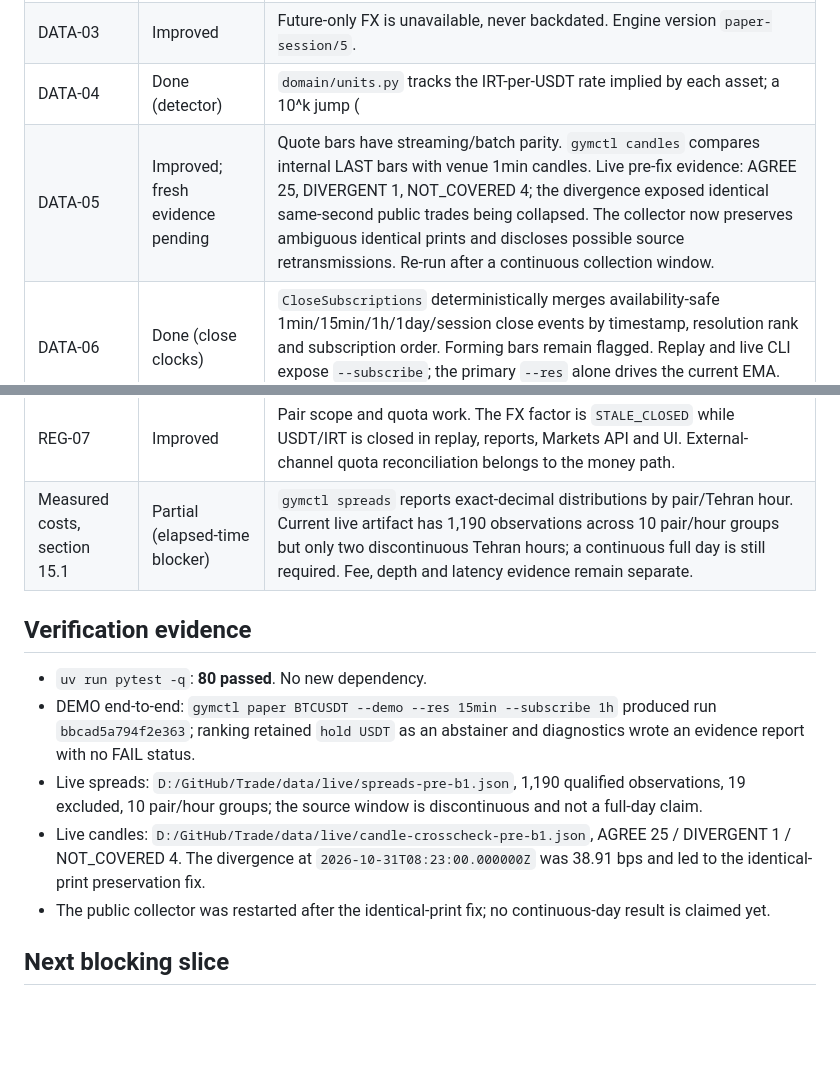
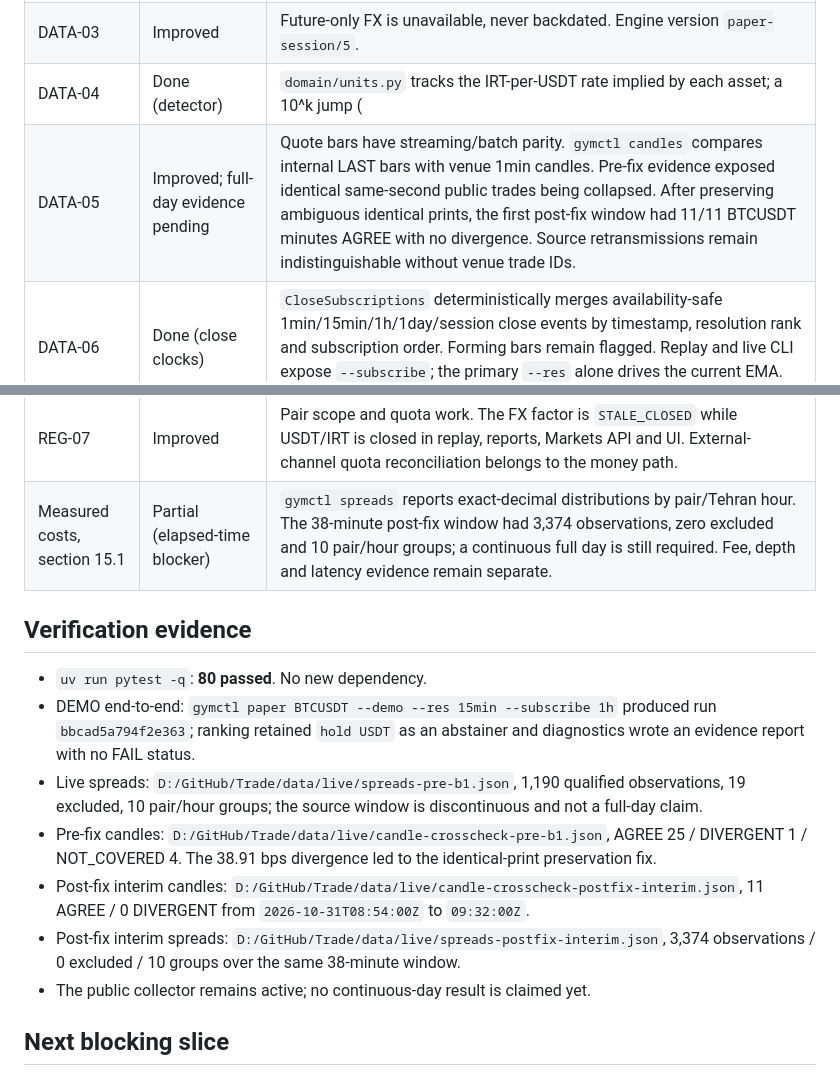
Before and after one commit to AmirrezaFarnamTaheri/Trade, a Markdown page: gym-core/docs/acceptance-status.md, 2 parts joined by grey strips. GitHub-like rendering; blank space fills up the shorter version.

Commit message:
Record post-fix public feed evidence

```diff
--- a/gym-core/docs/acceptance-status.md
+++ b/gym-core/docs/acceptance-status.md
@@ -11,7 +11,7 @@ Workstream A code is complete for the public-only slice. Release evidence still
 | DATA-02 | Done (public metadata) | The collector stores each complete public Wallex symbol object in the existing as-observed validity history. `metadata_at` returns the point-in-time raw object, interval, source, SQLite version and SHA-256. Missing historical flags stay UNKNOWN. Account-specific fees remain a B1 read-only-account fact. |
 | DATA-03 | Improved | Future-only FX is unavailable, never backdated. Engine version `paper-session/5`. |
 | DATA-04 | Done (detector) | `domain/units.py` tracks the IRT-per-USDT rate implied by each asset; a 10^k jump (|k| 1..4, 15% tolerance) on at least two assets at once records `UNIT_DISCONTINUITY` and an INFERRED CurrencyUnit BLOCK_ENTRY rule for TMN. Exits and USDT pairs stay allowed; stored rows are unchanged; market moves and single-asset glitches do not trigger. Relabeling derived views under a new unit epoch is not implemented. |
-| DATA-05 | Improved; fresh evidence pending | Quote bars have streaming/batch parity. `gymctl candles` compares internal LAST bars with venue 1min candles. Live pre-fix evidence: AGREE 25, DIVERGENT 1, NOT_COVERED 4; the divergence exposed identical same-second public trades being collapsed. The collector now preserves ambiguous identical prints and discloses possible source retransmissions. Re-run after a continuous collection window. |
+| DATA-05 | Improved; full-day evidence pending | Quote bars have streaming/batch parity. `gymctl candles` compares internal LAST bars with venue 1min candles. Pre-fix evidence exposed identical same-second public trades being collapsed. After preserving ambiguous identical prints, the first post-fix window had 11/11 BTCUSDT minutes AGREE with no divergence. Source retransmissions remain indistinguishable without venue trade IDs. |
 | DATA-06 | Done (close clocks) | `CloseSubscriptions` deterministically merges availability-safe 1min/15min/1h/1day/session close events by timestamp, resolution rank and subscription order. Forming bars remain flagged. Replay and live CLI expose `--subscribe`; the primary `--res` alone drives the current EMA. Event/schedule/regime clocks wait for a strategy that needs them. |
 | SIM-01/04 | Done | Latency, lifecycle, quotas, closures and PriceBand locks are nonfills with a reason. Reopening gaps are marked once (`session.reopenings`). The band reference is the first observed mid of the Tehran day, not a venue-published price. |
 | SIM-02 | Deferred integration proof | No funded Executor exists. Prove isolation when B is integrated. |
@@ -19,15 +19,17 @@ Workstream A code is complete for the public-only slice. Release evidence still
 | EVAL-01 | Done (shared-engine diagnostic) | Repeatability, midpoint truncation and stream/replay parity include first divergences. Warmup has a passing genuine-prehistory fixture and reports NOT_RUN when unavailable. Cost stress scales observed spread, fees and latency drift at 0/1/1.25/2/3 on the matched fill path; it does not change fills/depth/decisions. |
 | REG-01/02/05 | Improved | Scope, precedence, vintage, rollback, CurrencyUnit and PriceBand are executable. |
 | REG-07 | Improved | Pair scope and quota work. The FX factor is `STALE_CLOSED` while USDT/IRT is closed in replay, reports, Markets API and UI. External-channel quota reconciliation belongs to the money path. |
-| Measured costs, section 15.1 | Partial (elapsed-time blocker) | `gymctl spreads` reports exact-decimal distributions by pair/Tehran hour. Current live artifact has 1,190 observations across 10 pair/hour groups but only two discontinuous Tehran hours; a continuous full day is still required. Fee, depth and latency evidence remain separate. |
+| Measured costs, section 15.1 | Partial (elapsed-time blocker) | `gymctl spreads` reports exact-decimal distributions by pair/Tehran hour. The 38-minute post-fix window had 3,374 observations, zero excluded and 10 pair/hour groups; a continuous full day is still required. Fee, depth and latency evidence remain separate. |
 
 ## Verification evidence
 
 - `uv run pytest -q`: **80 passed**. No new dependency.
 - DEMO end-to-end: `gymctl paper BTCUSDT --demo --res 15min --subscribe 1h` produced run `bbcad5a794f2e363`; ranking retained `hold USDT` as an abstainer and diagnostics wrote an evidence report with no FAIL status.
 - Live spreads: `D:/GitHub/Trade/data/live/spreads-pre-b1.json`, 1,190 qualified observations, 19 excluded, 10 pair/hour groups; the source window is discontinuous and not a full-day claim.
-- Live candles: `D:/GitHub/Trade/data/live/candle-crosscheck-pre-b1.json`, AGREE 25 / DIVERGENT 1 / NOT_COVERED 4. The divergence at `2026-10-31T08:23:00.000000Z` was 38.91 bps and led to the identical-print preservation fix.
-- The public collector was restarted after the identical-print fix; no continuous-day result is claimed yet.
+- Pre-fix candles: `D:/GitHub/Trade/data/live/candle-crosscheck-pre-b1.json`, AGREE 25 / DIVERGENT 1 / NOT_COVERED 4. The 38.91 bps divergence led to the identical-print preservation fix.
+- Post-fix interim candles: `D:/GitHub/Trade/data/live/candle-crosscheck-postfix-interim.json`, 11 AGREE / 0 DIVERGENT from `2026-10-31T08:54:00Z` to `09:32:00Z`.
+- Post-fix interim spreads: `D:/GitHub/Trade/data/live/spreads-postfix-interim.json`, 3,374 observations / 0 excluded / 10 groups over the same 38-minute window.
+- The public collector remains active; no continuous-day result is claimed yet.
 
 ## Next blocking slice
 
```
